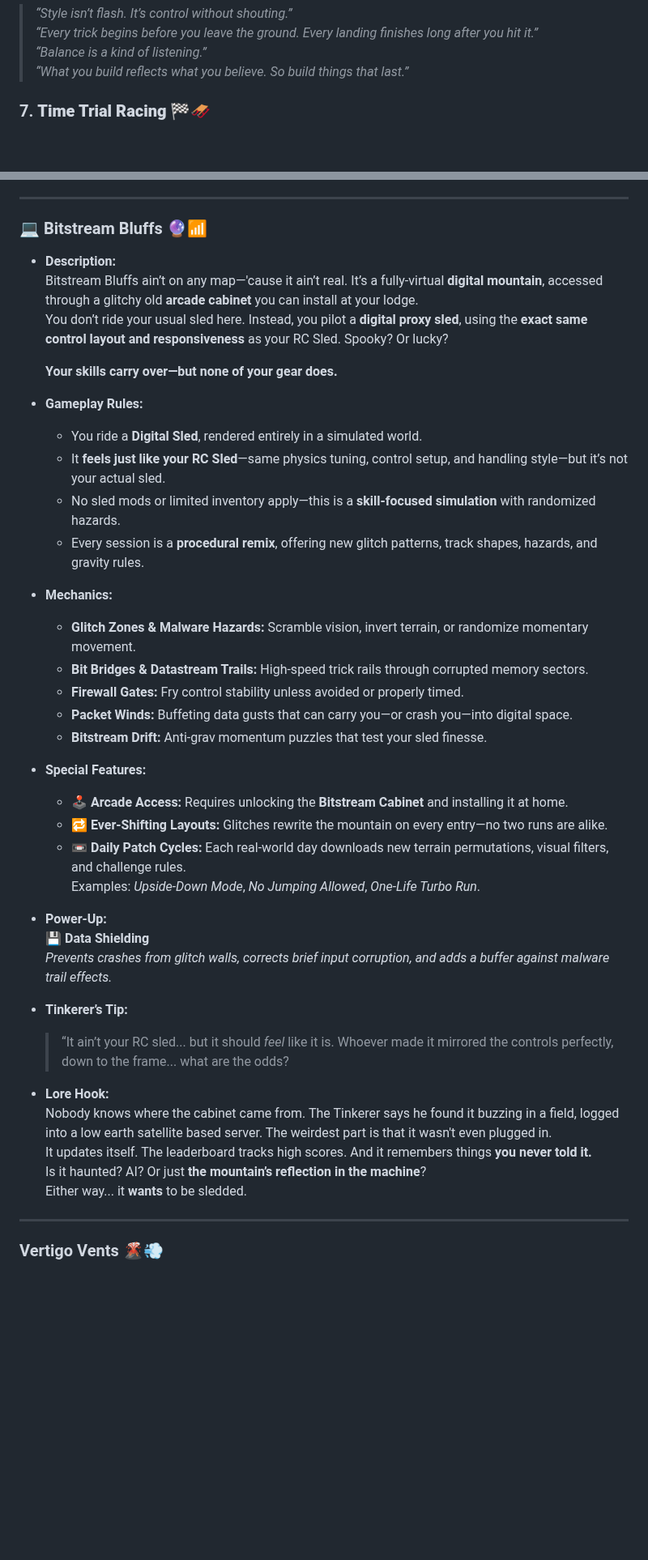
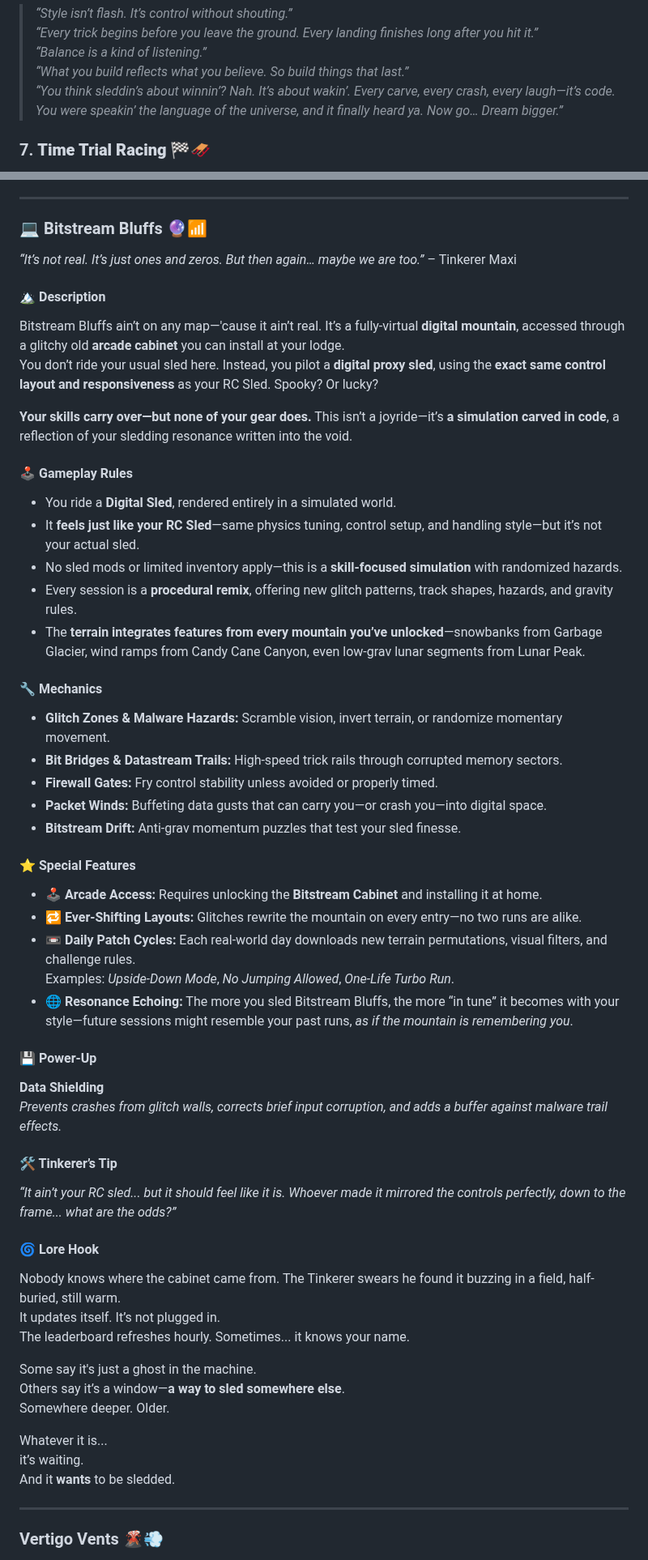
Before and after one commit to truevox/SledHEAD, a Markdown page: docs/ROADMAP.md, 2 parts joined by grey strips. Shown at 81% size. Rendered like a GitHub page; blank space fills up the shorter version.

```diff
--- a/docs/ROADMAP.md
+++ b/docs/ROADMAP.md
@@ -747,6 +747,7 @@ Minnie runs the cozy little convenience store nestled near the trailhead and bas
 > *“Every trick begins before you leave the ground. Every landing finishes long after you hit it.”*
 > *“Balance is a kind of listening.”*
 > *“What you build reflects what you believe. So build things that last.”*
+> *“You think sleddin’s about winnin’? Nah. It’s about wakin’. Every carve, every crash, every laugh—it’s code. You were speakin’ the language of the universe, and it finally heard ya. Now go… Dream bigger.”*
 
 ### 7. **Time Trial Racing** 🏁🛷
 - **Objective:**
@@ -1565,43 +1568,61 @@ Living in a cabin where the walls literally buzz, Pete splits his time between *
 
 ### 💻 Bitstream Bluffs 🔮📶
 
-- **Description:**
-  Bitstream Bluffs ain’t on any map—'cause it ain’t real. It’s a fully-virtual **digital mountain**, accessed through a glitchy old **arcade cabinet** you can install at your lodge.
-  You don’t ride your usual sled here. Instead, you pilot a **digital proxy sled**, using the **exact same control layout and responsiveness** as your RC Sled. Spooky? Or lucky?
-
-  **Your skills carry over—but none of your gear does.**
-
-- **Gameplay Rules:**
-  - You ride a **Digital Sled**, rendered entirely in a simulated world.
-  - It **feels just like your RC Sled**—same physics tuning, control setup, and handling style—but it’s not your actual sled.
-  - No sled mods or limited inventory apply—this is a **skill-focused simulation** with randomized hazards.
-  - Every session is a **procedural remix**, offering new glitch patterns, track shapes, hazards, and gravity rules.
-
-- **Mechanics:**
-  - **Glitch Zones & Malware Hazards:** Scramble vision, invert terrain, or randomize momentary movement.
-  - **Bit Bridges & Datastream Trails:** High-speed trick rails through corrupted memory sectors.
-  - **Firewall Gates:** Fry control stability unless avoided or properly timed.
-  - **Packet Winds:** Buffeting data gusts that can carry you—or crash you—into digital space.
-  - **Bitstream Drift:** Anti-grav momentum puzzles that test your sled finesse.
-
-- **Special Features:**
-  - 🕹️ **Arcade Access:** Requires unlocking the **Bitstream Cabinet** and installing it at home.
-  - 🔁 **Ever-Shifting Layouts:** Glitches rewrite the mountain on every entry—no two runs are alike.
-  - 📼 **Daily Patch Cycles:** Each real-world day downloads new terrain permutations, visual filters, and challenge rules.
-    Examples: *Upside-Down Mode*, *No Jumping Allowed*, *One-Life Turbo Run*.
-
-- **Power-Up:**
-  💾 **Data Shielding**
-  *Prevents crashes from glitch walls, corrects brief input corruption, and adds a buffer against malware trail effects.*
-
-- **Tinkerer’s Tip:**
-  > “It ain’t your RC sled... but it should *feel* like it is. Whoever made it mirrored the controls perfectly, down to the frame... what are the odds?
-
-- **Lore Hook:**
-  Nobody knows where the cabinet came from. The Tinkerer says he found it buzzing in a field, logged into a low earth satellite based server. The weirdest part is that it wasn't even plugged in.
-  It updates itself. The leaderboard tracks high scores. And it remembers things **you never told it.**
-  Is it haunted? AI? Or just **the mountain’s reflection in the machine**?
-  Either way... it **wants** to be sledded.
+*“It’s not real. It’s just ones and zeros. But then again… maybe we are too.”* – Tinkerer Maxi
+
+#### 🏔️ Description
+
+Bitstream Bluffs ain’t on any map—'cause it ain’t real. It’s a fully-virtual **digital mountain**, accessed through a glitchy old **arcade cabinet** you can install at your lodge.
+You don’t ride your usual sled here. Instead, you pilot a **digital proxy sled**, using the **exact same control layout and responsiveness** as your RC Sled. Spooky? Or lucky?
+
+**Your skills carry over—but none of your gear does.** This isn’t a joyride—it’s **a simulation carved in code**, a reflection of your sledding resonance written into the void.
+
+#### 🕹️ Gameplay Rules
+
+- You ride a **Digital Sled**, rendered entirely in a simulated world.
+- It **feels just like your RC Sled**—same physics tuning, control setup, and handling style—but it’s not your actual sled.
+- No sled mods or limited inventory apply—this is a **skill-focused simulation** with randomized hazards.
+- Every session is a **procedural remix**, offering new glitch patterns, track shapes, hazards, and gravity rules.
+- The **terrain integrates features from every mountain you’ve unlocked**—snowbanks from Garbage Glacier, wind ramps from Candy Cane Canyon, even low-grav lunar segments from Lunar Peak.
+
+#### 🔧 Mechanics
+
+- **Glitch Zones & Malware Hazards:** Scramble vision, invert terrain, or randomize momentary movement.
+- **Bit Bridges & Datastream Trails:** High-speed trick rails through corrupted memory sectors.
+- **Firewall Gates:** Fry control stability unless avoided or properly timed.
+- **Packet Winds:** Buffeting data gusts that can carry you—or crash you—into digital space.
+- **Bitstream Drift:** Anti-grav momentum puzzles that test your sled finesse.
+
+#### ⭐ Special Features
+
+- 🕹️ **Arcade Access:** Requires unlocking the **Bitstream Cabinet** and installing it at home.
+- 🔁 **Ever-Shifting Layouts:** Glitches rewrite the mountain on every entry—no two runs are alike.
+- 📼 **Daily Patch Cycles:** Each real-world day downloads new terrain permutations, visual filters, and challenge rules.
+  Examples: *Upside-Down Mode*, *No Jumping Allowed*, *One-Life Turbo Run*.
+- 🌐 **Resonance Echoing:** The more you sled Bitstream Bluffs, the more “in tune” it becomes with your style—future sessions might resemble your past runs, *as if the mountain is remembering you*.
+
+#### 💾 Power-Up
+
+**Data Shielding**
+*Prevents crashes from glitch walls, corrects brief input corruption, and adds a buffer against malware trail effects.*
+
+#### 🛠️ Tinkerer’s Tip
+
+*“It ain’t your RC sled... but it should feel like it is. Whoever made it mirrored the controls perfectly, down to the frame... what are the odds?”*
+
+#### 🌀 Lore Hook
+
+Nobody knows where the cabinet came from. The Tinkerer swears he found it buzzing in a field, half-buried, still warm.
+It updates itself. It’s not plugged in.
+The leaderboard refreshes hourly. Sometimes... it knows your name.
+
+Some say it's just a ghost in the machine.
+Others say it’s a window—**a way to sled somewhere else**.
+Somewhere deeper. Older.
+
+Whatever it is...
+it’s waiting.
+And it **wants** to be sledded.
 
 ---
 
```
Also changed, not shown: other parts of docs/ROADMAP.md (+2 -0 lines).
